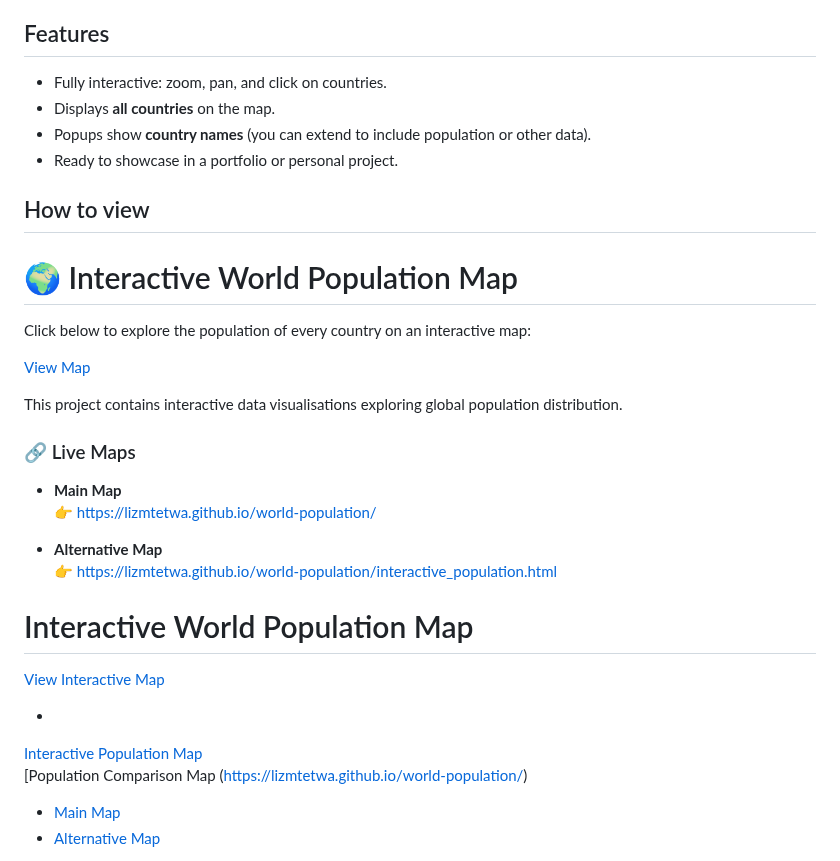
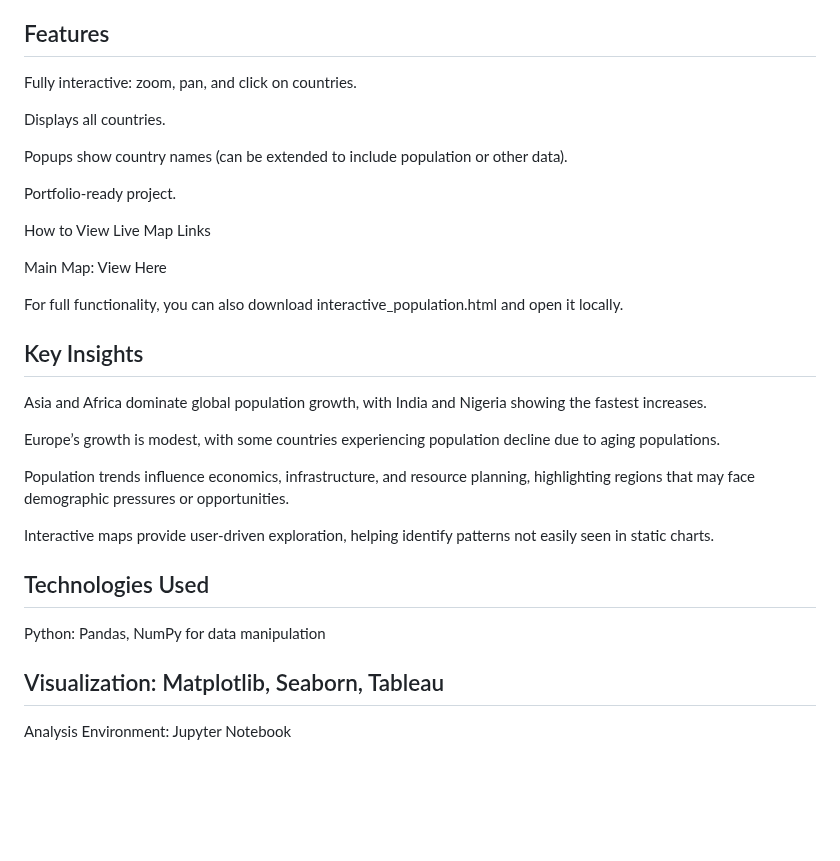
Before and after one commit to lizmtetwa/world-population, a Markdown page: README.md, the part around one of its changes. Drawn GitHub-style; blank space fills up the shorter version.

```diff
--- a/README.md
+++ b/README.md
@@ -78,48 +67,36 @@ This repository contains an **interactive world population map** built using **L
 
 ## Features
-- Fully interactive: zoom, pan, and click on countries.
-- Displays **all countries** on the map.
-- Popups show **country names** (you can extend to include population or other data).
-- Ready to showcase in a portfolio or personal project.
 
-## How to view
-# 🌍 Interactive World Population Map
+Fully interactive: zoom, pan, and click on countries.
 
-Click below to explore the population of every country on an interactive map:
+Displays all countries.
 
-[View Map](https://www.mapsofworld.com/world-maps/world-population-map.html)
+Popups show country names (can be extended to include population or other data).
 
+Portfolio-ready project.
 
-This project contains interactive data visualisations exploring global population distribution.
+How to View
+Live Map Links
 
-### 🔗 Live Maps
-- **Main Map**
-  👉 https://lizmtetwa.github.io/world-population/
+Main Map: View Here
 
-- **Alternative Map**
-  👉 https://lizmtetwa.github.io/world-population/interactive_population.html<!DOCTYPE html>
-<html lang="en">
-<head>
-  <meta charset="UTF-8">
-  <title>World Population Map</title>
-</head>
-<body>
-  <h1>Interactive World Population Map</h1>
-  <p><a href="./interactive_population.html">View Interactive Map</a></p>
-</body>
-</html>
+For full functionality, you can also download interactive_population.html and open it locally.
 
+## Key Insights
 
+Asia and Africa dominate global population growth, with India and Nigeria showing the fastest increases.
 
+Europe’s growth is modest, with some countries experiencing population decline due to aging populations.
 
+Population trends influence economics, infrastructure, and resource planning, highlighting regions that may face demographic pressures or opportunities.
 
--
+Interactive maps provide user-driven exploration, helping identify patterns not easily seen in static charts.
 
+## Technologies Used
 
+Python: Pandas, NumPy for data manipulation
 
-[Interactive Population Map](interactive_population.html)
-[Population Comparison Map (https://lizmtetwa.github.io/world-population/)
-- [Main Map](https://lizmtetwa.github.io/world-population/)
-- [Alternative Map](https://lizmtetwa.github.io/world-population/interactive_population.html)
+## Visualization: Matplotlib, Seaborn, Tableau
 
+Analysis Environment: Jupyter Notebook
 
```
Also changed, not shown: other parts of README.md (+36 -123 lines).
